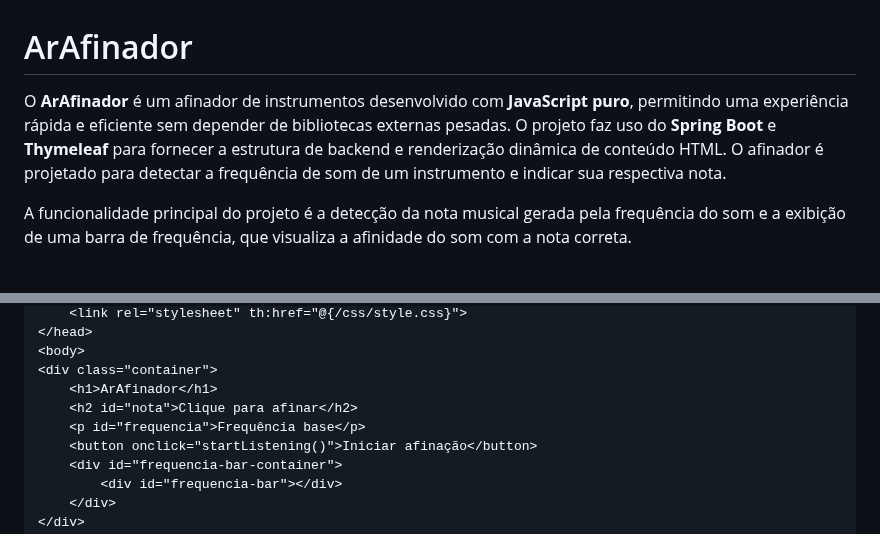
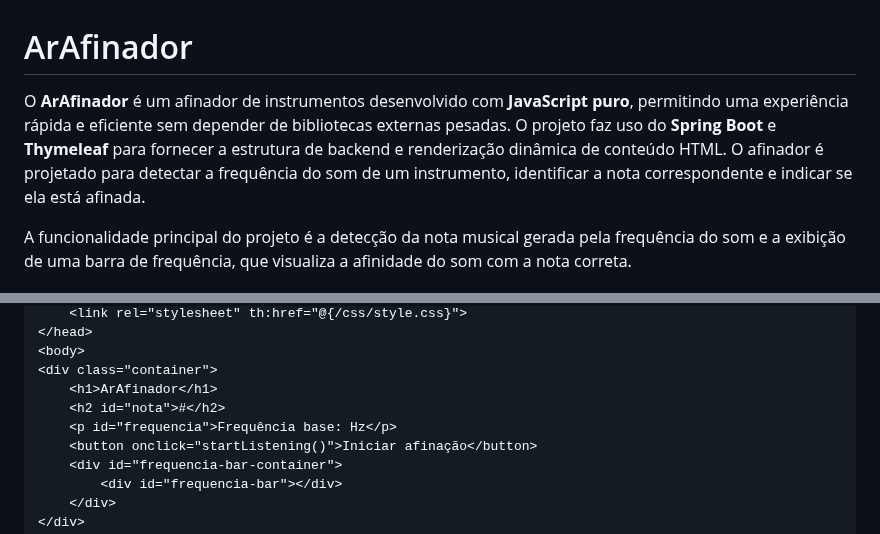
Before and after one commit to joaopauloaramuni/arquitetura-de-aplicacoes-web, a Markdown page: PROJETOS/ArAfinador/README.md, 2 parts joined by grey strips. Drawn GitHub-style.

```diff
--- a/PROJETOS/ArAfinador/README.md
+++ b/PROJETOS/ArAfinador/README.md
@@ -1,6 +1,6 @@
 # ArAfinador
 
-O **ArAfinador** é um afinador de instrumentos desenvolvido com **JavaScript puro**, permitindo uma experiência rápida e eficiente sem depender de bibliotecas externas pesadas. O projeto faz uso do **Spring Boot** e **Thymeleaf** para fornecer a estrutura de backend e renderização dinâmica de conteúdo HTML. O afinador é projetado para detectar a frequência de som de um instrumento e indicar sua respectiva nota.
+O **ArAfinador** é um afinador de instrumentos desenvolvido com **JavaScript puro**, permitindo uma experiência rápida e eficiente sem depender de bibliotecas externas pesadas. O projeto faz uso do **Spring Boot** e **Thymeleaf** para fornecer a estrutura de backend e renderização dinâmica de conteúdo HTML. O afinador é projetado para detectar a frequência do som de um instrumento, identificar a nota correspondente e indicar se ela está afinada.
 
 A funcionalidade principal do projeto é a detecção da nota musical gerada pela frequência do som e a exibição de uma barra de frequência, que visualiza a afinidade do som com a nota correta.
 
@@ -69,8 +69,8 @@ Abaixo está a estrutura do arquivo HTML utilizado no projeto, que faz a integra
 <body>
 <div class="container">
     <h1>ArAfinador</h1>
-    <h2 id="nota">Clique para afinar</h2>
-    <p id="frequencia">Frequência base</p>
+    <h2 id="nota">#</h2>
+    <p id="frequencia">Frequência base: Hz</p>
     <button onclick="startListening()">Iniciar afinação</button>
     <div id="frequencia-bar-container">
         <div id="frequencia-bar"></div>
```
Also changed, not shown: other parts of PROJETOS/ArAfinador/README.md (+12 -12 lines).
